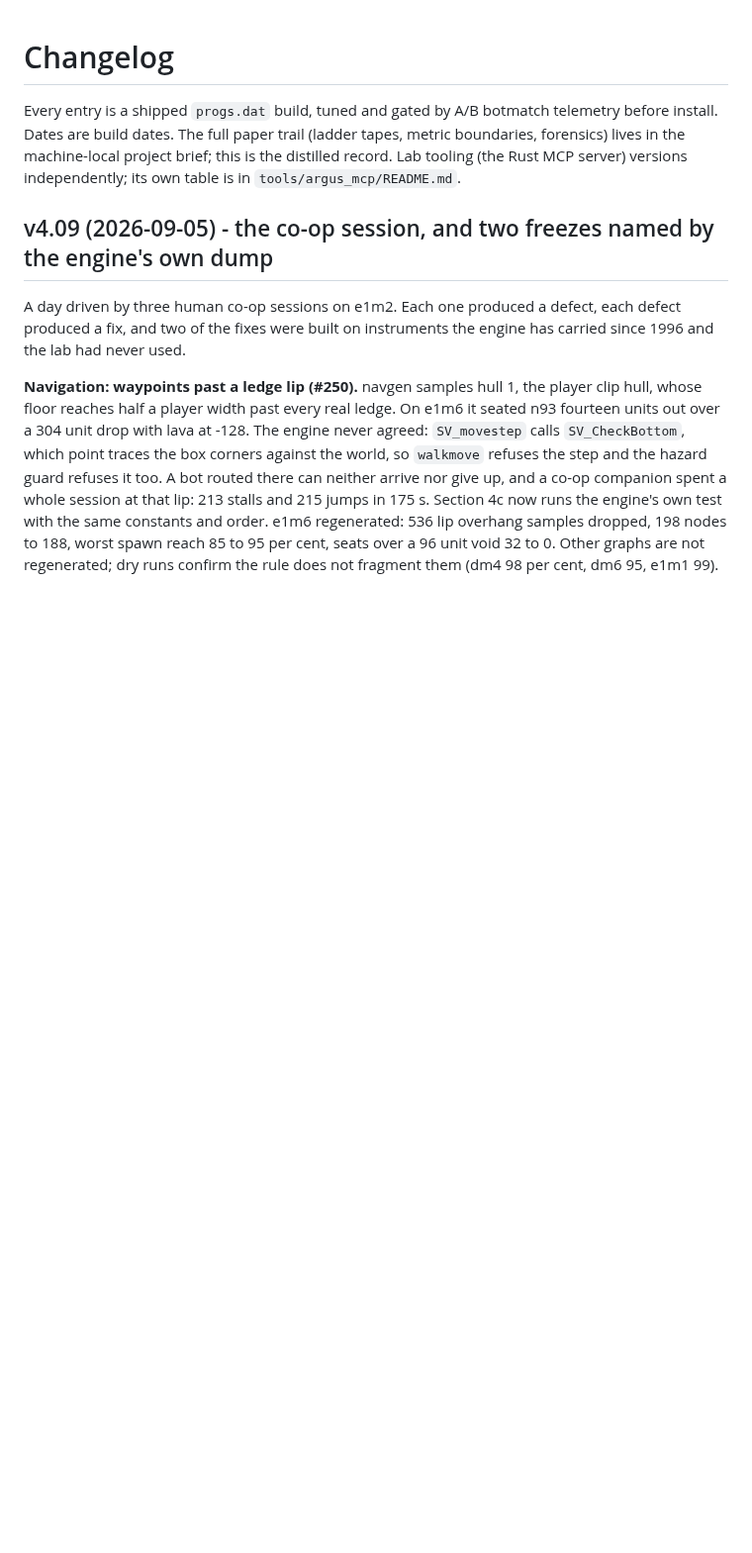
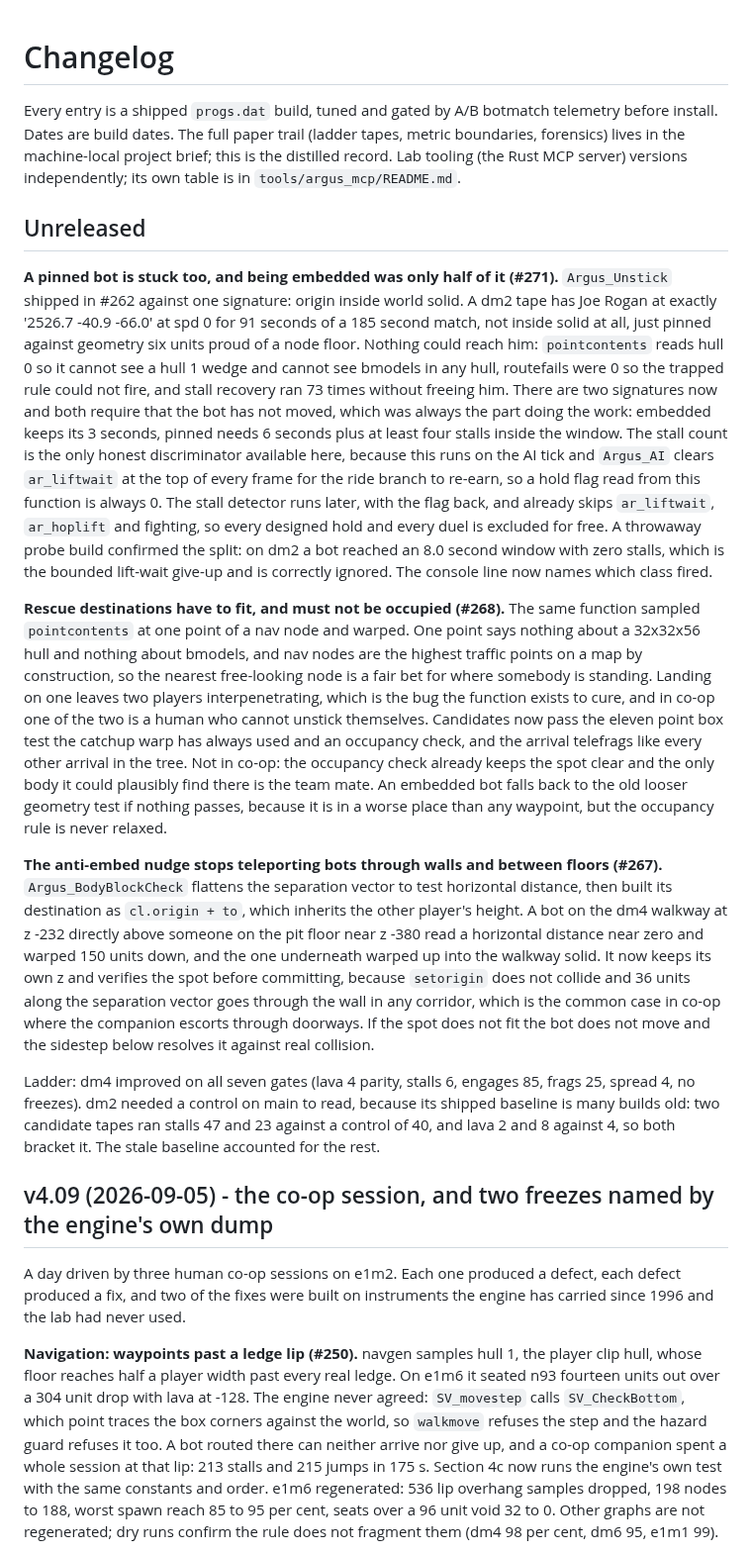
Before and after one commit to saworbit/argus, a Markdown page: CHANGELOG.md, the part around the change. Shown at 99% size. Rendered like a GitHub page; blank space fills up the shorter version.

Commit message:
Record the stuck-signature work in the changelog

```diff
--- a/CHANGELOG.md
+++ b/CHANGELOG.md
@@ -6,6 +6,64 @@ paper trail (ladder tapes, metric boundaries, forensics) lives in the
 machine-local project brief; this is the distilled record. Lab
 tooling (the Rust MCP server) versions independently; its own table
 is in `tools/argus_mcp/README.md`.
+
+## Unreleased
+
+**A pinned bot is stuck too, and being embedded was only half of it
+(#271).** `Argus_Unstick` shipped in #262 against one signature: origin
+inside world solid. A dm2 tape has Joe Rogan at exactly
+'2526.7 -40.9 -66.0' at spd 0 for 91 seconds of a 185 second match, not
+inside solid at all, just pinned against geometry six units proud of a
+node floor. Nothing could reach him: `pointcontents` reads hull 0 so it
+cannot see a hull 1 wedge and cannot see bmodels in any hull, routefails
+were 0 so the trapped rule could not fire, and stall recovery ran 73
+times without freeing him. There are two signatures now and both require
+that the bot has not moved, which was always the part doing the work:
+embedded keeps its 3 seconds, pinned needs 6 seconds plus at least four
+stalls inside the window. The stall count is the only honest
+discriminator available here, because this runs on the AI tick and
+`Argus_AI` clears `ar_liftwait` at the top of every frame for the ride
+branch to re-earn, so a hold flag read from this function is always 0.
+The stall detector runs later, with the flag back, and already skips
+`ar_liftwait`, `ar_hoplift` and fighting, so every designed hold and
+every duel is excluded for free. A throwaway probe build confirmed the
+split: on dm2 a bot reached an 8.0 second window with zero stalls, which
+is the bounded lift-wait give-up and is correctly ignored. The console
+line now names which class fired.
+
+**Rescue destinations have to fit, and must not be occupied (#268).**
+The same function sampled `pointcontents` at one point of a nav node and
+warped. One point says nothing about a 32x32x56 hull and nothing about
+bmodels, and nav nodes are the highest traffic points on a map by
+construction, so the nearest free-looking node is a fair bet for where
+somebody is standing. Landing on one leaves two players interpenetrating,
+which is the bug the function exists to cure, and in co-op one of the two
+is a human who cannot unstick themselves. Candidates now pass the eleven
+point box test the catchup warp has always used and an occupancy check,
+and the arrival telefrags like every other arrival in the tree. Not in
+co-op: the occupancy check already keeps the spot clear and the only body
+it could plausibly find there is the team mate. An embedded bot falls back
+to the old looser geometry test if nothing passes, because it is in a
+worse place than any waypoint, but the occupancy rule is never relaxed.
+
+**The anti-embed nudge stops teleporting bots through walls and between
+floors (#267).** `Argus_BodyBlockCheck` flattens the separation vector to
+test horizontal distance, then built its destination as
+`cl.origin + to`, which inherits the other player's height. A bot on the
+dm4 walkway at z -232 directly above someone on the pit floor near z -380
+read a horizontal distance near zero and warped 150 units down, and the
+one underneath warped up into the walkway solid. It now keeps its own z
+and verifies the spot before committing, because `setorigin` does not
+collide and 36 units along the separation vector goes through the wall in
+any corridor, which is the common case in co-op where the companion
+escorts through doorways. If the spot does not fit the bot does not move
+and the sidestep below resolves it against real collision.
+
+Ladder: dm4 improved on all seven gates (lava 4 parity, stalls 6, engages
+85, frags 25, spread 4, no freezes). dm2 needed a control on main to read,
+because its shipped baseline is many builds old: two candidate tapes ran
+stalls 47 and 23 against a control of 40, and lava 2 and 8 against 4, so
+both bracket it. The stale baseline accounted for the rest.
 
 ## v4.09 (2026-09-05) - the co-op session, and two freezes named by the engine's own dump
 
```
